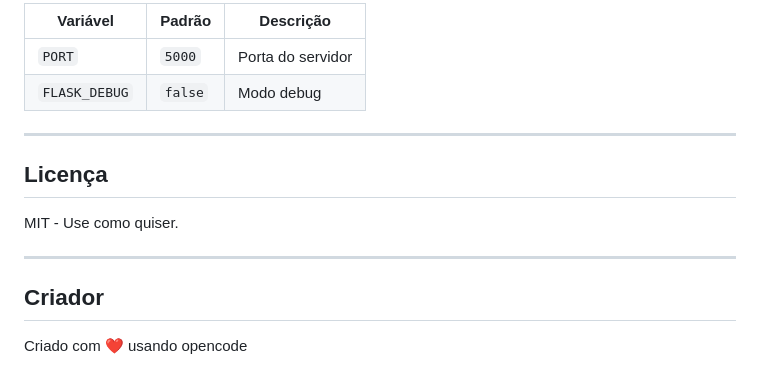
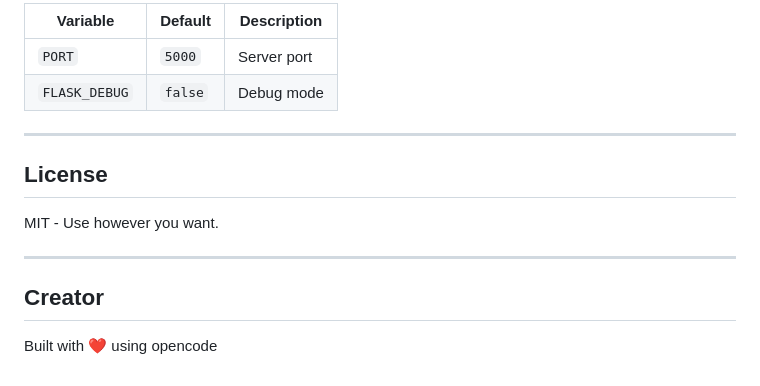
Before and after one commit to MCookinho/hubpad, a Markdown page: README.md, the part around one of its changes. Drawn GitHub-style.

```diff
--- a/README.md
+++ b/README.md
@@ -174,17 +174,17 @@ Este app usa **armazenamento em disco local** (arquivos JSON). Isso significa:
 
-| Variável | Padrão | Descrição |
-|----------|--------|-----------|
-| `PORT` | `5000` | Porta do servidor |
-| `FLASK_DEBUG` | `false` | Modo debug |
+| Variable | Default | Description |
+|----------|---------|-------------|
+| `PORT` | `5000` | Server port |
+| `FLASK_DEBUG` | `false` | Debug mode |
 
 ---
 
-## Licença
+## License
 
-MIT - Use como quiser.
+MIT - Use however you want.
 
 ---
 
-## Criador
+## Creator
 
-Criado com ❤️ usando opencode
+Built with ❤️ using opencode
```
Also changed, not shown: other parts of README.md (+77 -77 lines).
